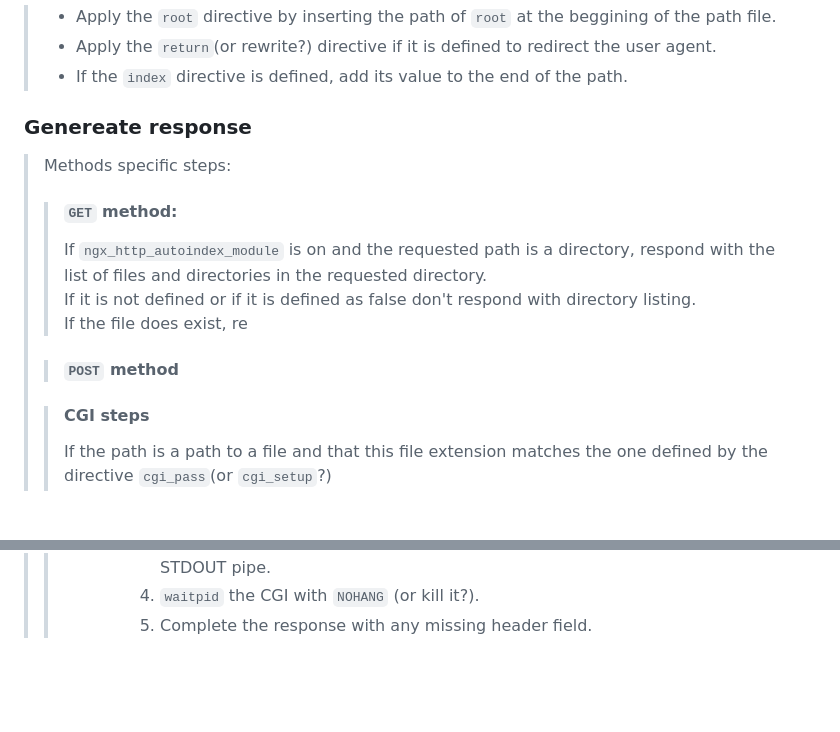
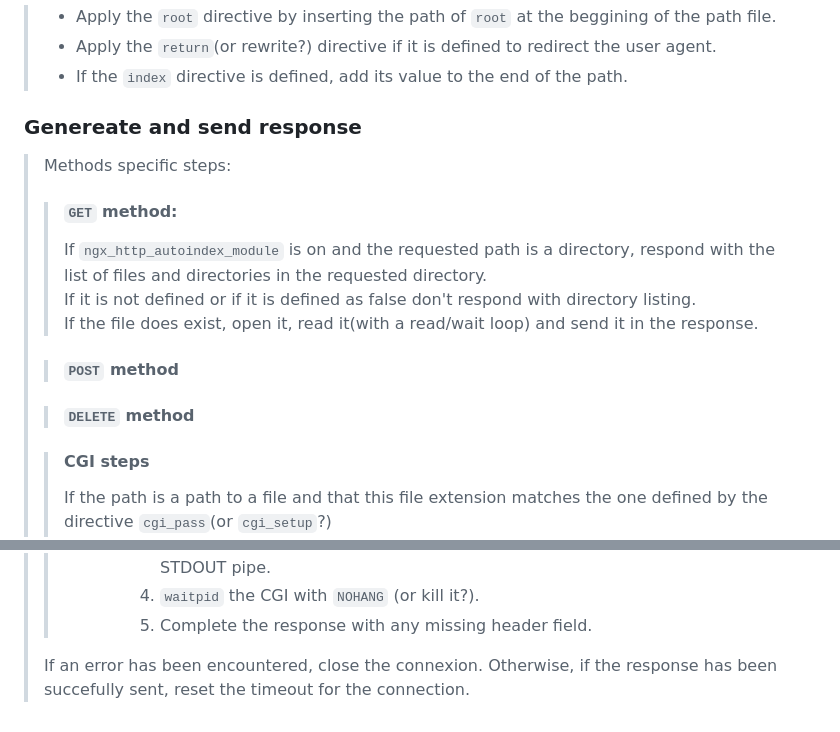
Before and after one commit to MauroAbidalCarrer/webserv, a Markdown page: project_documentation_ressources/how_to_process_a_request.md, 2 parts joined by grey strips. Rendered like a GitHub page; blank space fills up the shorter version.

Commit message:
modified how_to_process_a_request

```diff
--- a/project_documentation_ressources/how_to_process_a_request.md
+++ b/project_documentation_ressources/how_to_process_a_request.md
@@ -60,14 +60,16 @@ to prevent from looping for ever in case of a maliscious user agent that sends i
 > - Apply the ``return``(or rewrite?) directive if it is defined to redirect the user agent.
 > - If the ``index`` directive is defined, add its value to the end of the path.
 
-### Genereate response
+### Genereate and send response
 > Methods specific steps:
 > > #### ``GET`` method:
 > > If ``ngx_http_autoindex_module`` is on and the requested path is a directory, respond with the list of files and directories in the requested directory.
 > > If it is not defined or if it is defined as false don't respond with directory listing.
-> > If the file does exist, re
+> > If the file does exist, open it, read it(with a read/wait loop) and send it in the response.
 >
 > > #### ``POST`` method
+>
+> > #### ``DELETE`` method
 >
 > > #### CGI steps
 > > If the path is a path to a file and that this file extension matches the one defined by the directive ``cgi_pass``(or ``cgi_setup``?)
@@ -82,3 +84,6 @@ to prevent from looping for ever in case of a maliscious user agent that sends i
 > >           3. Wait to be able to read from the STDOUT pipe, then read the request on the STDOUT pipe.
 > >           4. ``waitpid`` the CGI with ``NOHANG`` (or kill it?).
 > >           4. Complete the response with any missing header field.
+>
+> If an error has been encountered, close the connexion.
+> Otherwise, if the response has been succefully sent, reset the timeout for the connection.
```
